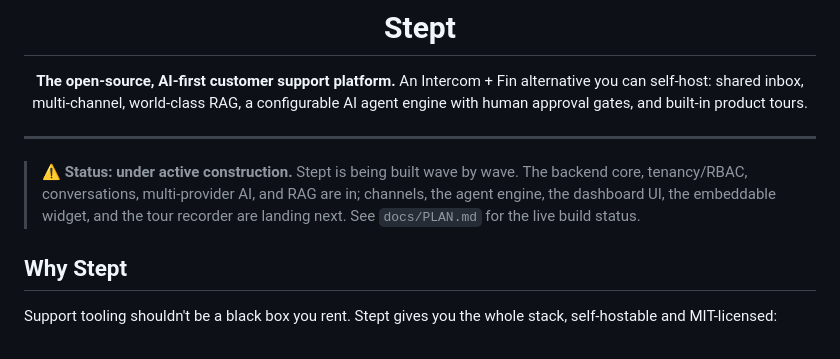
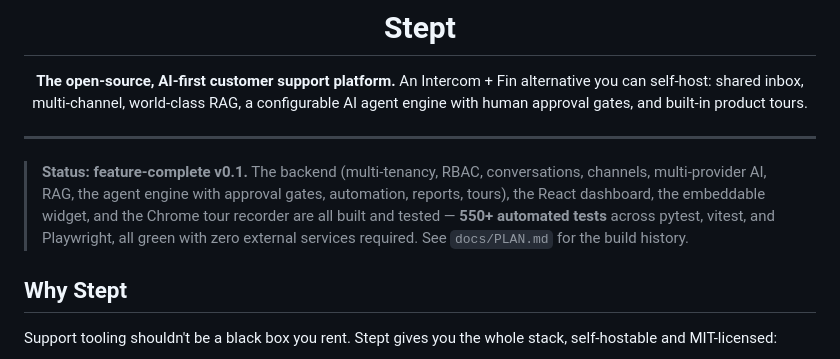
Before and after one commit to myfoxit/stept-now, a Markdown page: README.md, the part around the change. Rendered like a GitHub page.

Commit message:
docs: mark project feature-complete (557 tests green); final status notes
Co-Authored-By: Claude Fable 5 <noreply@anthropic.com>
Claude-Session: https://claude.ai/code/session_01CJR1iguH4TwqgDC5aC2w3E

```diff
--- a/README.md
+++ b/README.md
@@ -11,10 +11,12 @@ built-in product tours.
 
 ---
 
-> ⚠️ **Status: under active construction.** Stept is being built wave by wave.
-> The backend core, tenancy/RBAC, conversations, multi-provider AI, and RAG are in;
-> channels, the agent engine, the dashboard UI, the embeddable widget, and the tour
-> recorder are landing next. See `docs/PLAN.md` for the live build status.
+> **Status: feature-complete v0.1.** The backend (multi-tenancy, RBAC, conversations,
+> channels, multi-provider AI, RAG, the agent engine with approval gates, automation,
+> reports, tours), the React dashboard, the embeddable widget, and the Chrome tour
+> recorder are all built and tested — **550+ automated tests** across pytest, vitest, and
+> Playwright, all green with zero external services required. See `docs/PLAN.md` for the
+> build history.
 
 ## Why Stept
 
```
Also changed, not shown: docs/PLAN.md (+3 -2 lines).
